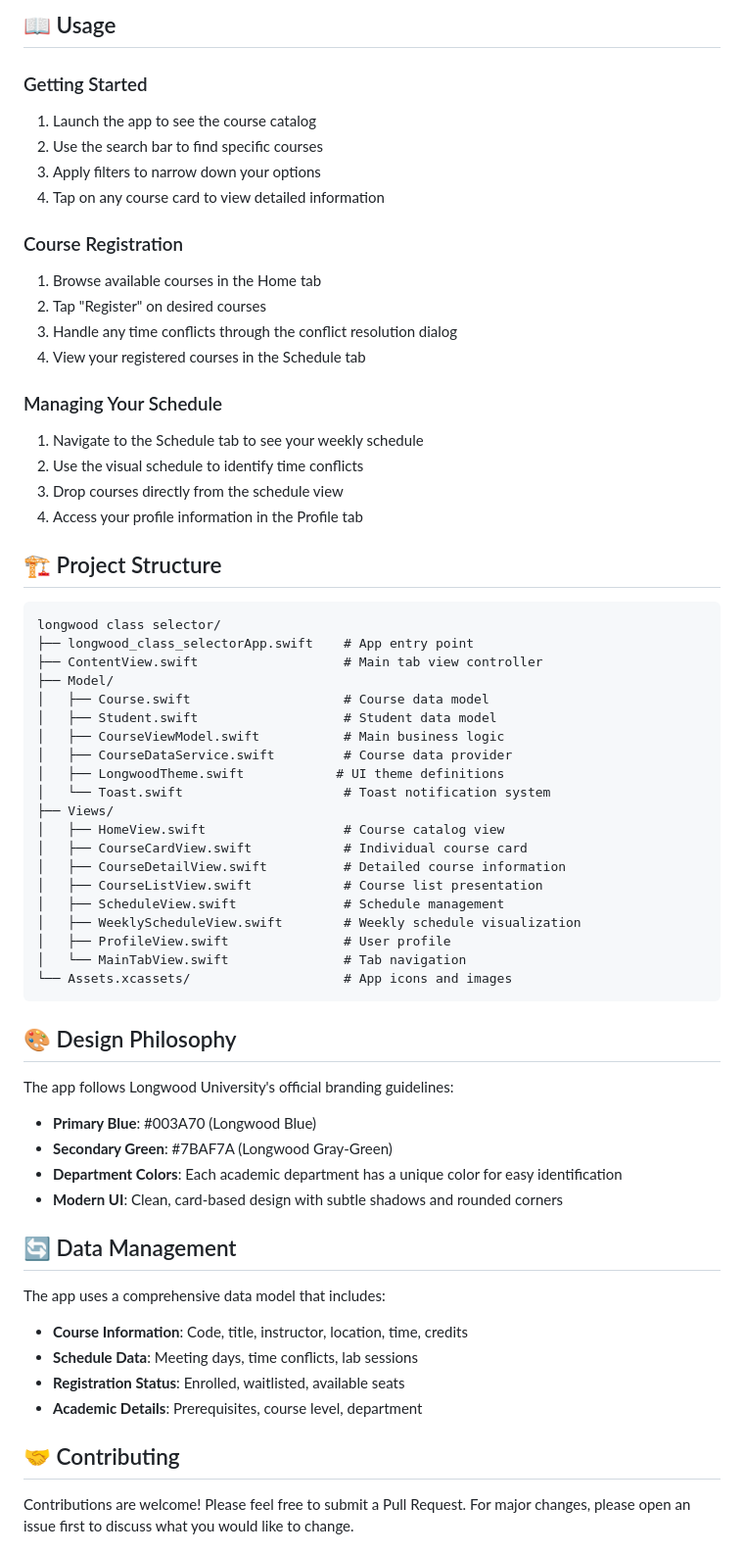
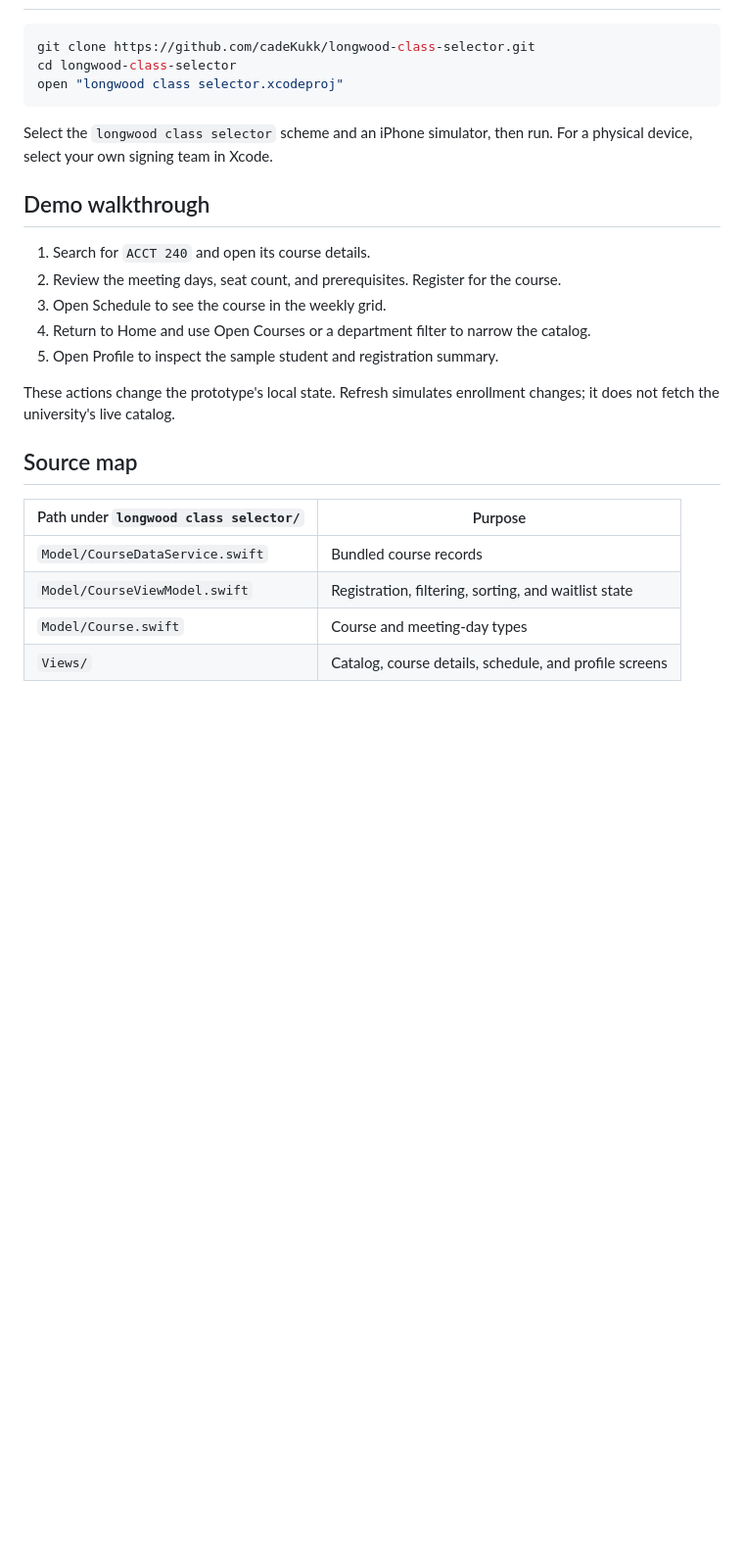
Before and after one commit to cadeKukk/longwood-class-selector, a Markdown page: README.md, the part around one of its changes. Shown at 98% size. Rendered like a GitHub page; blank space fills up the shorter version.

````diff
--- a/README.md
+++ b/README.md
@@ -72,65 +13,27 @@ The app features four main sections:
-## 📖 Usage
-
-### Getting Started
-1. Launch the app to see the course catalog
-2. Use the search bar to find specific courses
-3. Apply filters to narrow down your options
-4. Tap on any course card to view detailed information
-
-### Course Registration
-1. Browse available courses in the Home tab
-2. Tap "Register" on desired courses
-3. Handle any time conflicts through the conflict resolution dialog
-4. View your registered courses in the Schedule tab
-
-### Managing Your Schedule
-1. Navigate to the Schedule tab to see your weekly schedule
-2. Use the visual schedule to identify time conflicts
-3. Drop courses directly from the schedule view
-4. Access your profile information in the Profile tab
-
-## 🏗 Project Structure
-
-```
-longwood class selector/
-├── longwood_class_selectorApp.swift    # App entry point
-├── ContentView.swift                   # Main tab view controller
-├── Model/
-│   ├── Course.swift                    # Course data model
-│   ├── Student.swift                   # Student data model
-│   ├── CourseViewModel.swift           # Main business logic
-│   ├── CourseDataService.swift         # Course data provider
-│   ├── LongwoodTheme.swift            # UI theme definitions
-│   └── Toast.swift                     # Toast notification system
-├── Views/
-│   ├── HomeView.swift                  # Course catalog view
-│   ├── CourseCardView.swift            # Individual course card
-│   ├── CourseDetailView.swift          # Detailed course information
-│   ├── CourseListView.swift            # Course list presentation
-│   ├── ScheduleView.swift              # Schedule management
-│   ├── WeeklyScheduleView.swift        # Weekly schedule visualization
-│   ├── ProfileView.swift               # User profile
-│   └── MainTabView.swift               # Tab navigation
-└── Assets.xcassets/                    # App icons and images
+```sh
+git clone https://github.com/cadeKukk/longwood-class-selector.git
+cd longwood-class-selector
+open "longwood class selector.xcodeproj"
 ```
 
-## 🎨 Design Philosophy
+Select the `longwood class selector` scheme and an iPhone simulator, then run. For a physical device, select your own signing team in Xcode.
 
-The app follows Longwood University's official branding guidelines:
-- **Primary Blue**: #003A70 (Longwood Blue)
-- **Secondary Green**: #7BAF7A (Longwood Gray-Green)
-- **Department Colors**: Each academic department has a unique color for easy identification
-- **Modern UI**: Clean, card-based design with subtle shadows and rounded corners
+## Demo walkthrough
 
-## 🔄 Data Management
+1. Search for `ACCT 240` and open its course details.
+2. Review the meeting days, seat count, and prerequisites. Register for the course.
+3. Open Schedule to see the course in the weekly grid.
+4. Return to Home and use Open Courses or a department filter to narrow the catalog.
+5. Open Profile to inspect the sample student and registration summary.
 
-The app uses a comprehensive data model that includes:
-- **Course Information**: Code, title, instructor, location, time, credits
-- **Schedule Data**: Meeting days, time conflicts, lab sessions
-- **Registration Status**: Enrolled, waitlisted, available seats
-- **Academic Details**: Prerequisites, course level, department
+These actions change the prototype's local state. Refresh simulates enrollment changes; it does not fetch the university's live catalog.
 
-## 🤝 Contributing
+## Source map
 
-Contributions are welcome! Please feel free to submit a Pull Request. For major changes, please open an issue first to discuss what you would like to change.
+| Path under `longwood class selector/` | Purpose |
+| --- | --- |
+| `Model/CourseDataService.swift` | Bundled course records |
+| `Model/CourseViewModel.swift` | Registration, filtering, sorting, and waitlist state |
+| `Model/Course.swift` | Course and meeting-day types |
+| `Views/` | Catalog, course details, schedule, and profile screens |
 
````
Also changed, not shown: other parts of README.md (+7 -92 lines), docs/screenshots/catalog.png (added).
